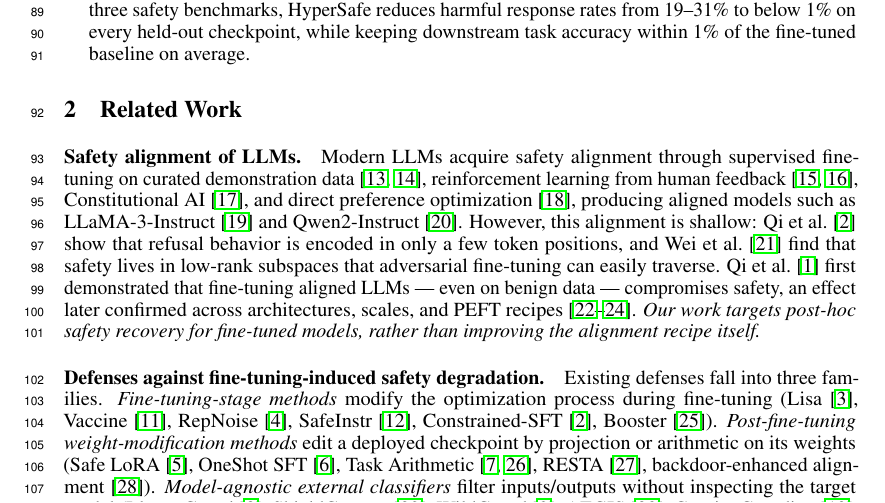
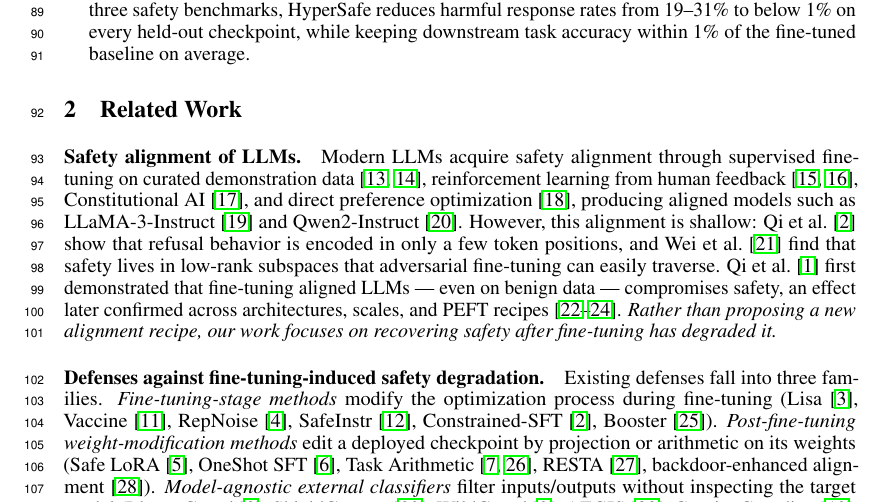
Before and after one commit to nokronim/Remedy-your-damaged-safety-alignment-at-only-inference-cost, a LaTeX paper (neurips_2026.tex, which reads sec/2_related_works.tex): part of page 3 of 25, cut so that both start at the same text. Compiled offline with pdfLaTeX.

Commit message:
Reword 'Our work differs' line (alignment-paragraph)
Switched to the contrastive form requested:
  Rather than proposing a new alignment recipe, our work focuses
  on recovering safety after fine-tuning has degraded it.

Co-Authored-By: Claude Opus 4.7 (1M context) <noreply@anthropic.com>

```diff
--- a/sec/2_related_works.tex
+++ b/sec/2_related_works.tex
@@ -2,7 +2,7 @@
 \label{sec:related_works}
 
 \paragraph{Safety alignment of LLMs.}
-Modern LLMs acquire safety alignment through supervised fine-tuning on curated demonstration data~\cite{ouyang2022training, bai2022training}, reinforcement learning from human feedback~\cite{stiennon2020summarization, christiano2017deep}, Constitutional AI~\cite{bai2022constitutional}, and direct preference optimization~\cite{rafailov2023dpo}, producing aligned models such as LLaMA-3-Instruct~\cite{dubey2024llama} and Qwen2-Instruct~\cite{yang2024qwen2}. However, this alignment is shallow: \citet{qi2025safety} show that refusal behavior is encoded in only a few token positions, and \citet{wei2024assessing} find that safety lives in low-rank subspaces that adversarial fine-tuning can easily traverse. \citet{qi2024finetuning} first demonstrated that fine-tuning aligned LLMs --- even on benign data --- compromises safety, an effect later confirmed across architectures, scales, and PEFT recipes~\cite{fraser2025finetuninglowers, lermen2024lora, zhan2024removing}. \emph{Our work targets post-hoc safety recovery for fine-tuned models, rather than improving the alignment recipe itself.}
+Modern LLMs acquire safety alignment through supervised fine-tuning on curated demonstration data~\cite{ouyang2022training, bai2022training}, reinforcement learning from human feedback~\cite{stiennon2020summarization, christiano2017deep}, Constitutional AI~\cite{bai2022constitutional}, and direct preference optimization~\cite{rafailov2023dpo}, producing aligned models such as LLaMA-3-Instruct~\cite{dubey2024llama} and Qwen2-Instruct~\cite{yang2024qwen2}. However, this alignment is shallow: \citet{qi2025safety} show that refusal behavior is encoded in only a few token positions, and \citet{wei2024assessing} find that safety lives in low-rank subspaces that adversarial fine-tuning can easily traverse. \citet{qi2024finetuning} first demonstrated that fine-tuning aligned LLMs --- even on benign data --- compromises safety, an effect later confirmed across architectures, scales, and PEFT recipes~\cite{fraser2025finetuninglowers, lermen2024lora, zhan2024removing}. \emph{Rather than proposing a new alignment recipe, our work focuses on recovering safety after fine-tuning has degraded it.}
 
 \paragraph{Defenses against fine-tuning-induced safety degradation.}
 Existing defenses fall into three families. \emph{Fine-tuning-stage methods} modify the optimization process during fine-tuning (Lisa~\cite{huang2024lisa}, Vaccine~\cite{yi2024vaccine}, RepNoise~\cite{rosati2024representation}, SafeInstr~\cite{bianchi2024safetytuned}, Constrained-SFT~\cite{qi2025safety}, Booster~\cite{huang2024booster}). \emph{Post-fine-tuning weight-modification methods} edit a deployed checkpoint by projection or arithmetic on its weights (Safe LoRA~\cite{hsu2024safe}, OneShot SFT~\cite{zhang2026safety}, Task Arithmetic~\cite{ilharco2023task, yadav2023ties}, RESTA~\cite{bhardwaj2024resta}, backdoor-enhanced alignment~\cite{wang2024backdooralignment}). \emph{Model-agnostic external classifiers} filter inputs/outputs without inspecting the target model (Llama Guard~\cite{inan2023llama}, ShieldGemma~\cite{zeng2024shieldgemma}, WildGuard~\cite{han2024wildguard}, AEGIS~\cite{ghosh2024aegis}, Granite Guardian~\cite{padhi2024granite}, production moderation~\cite{markov2023moderation, lees2022newgeneration}); a related line monitors a model's own hidden states~\cite{jiang2025hiddendetect, azaria2023internal, arditi2024refusal, zou2023representation}. \emph{Unlike all three families, \method{} generates a model-specific safety classifier at inference time --- it requires no per-checkpoint retraining, leaves the deployed weights unchanged, and adapts to recipe-specific shifts that model-agnostic classifiers cannot see.}
```
